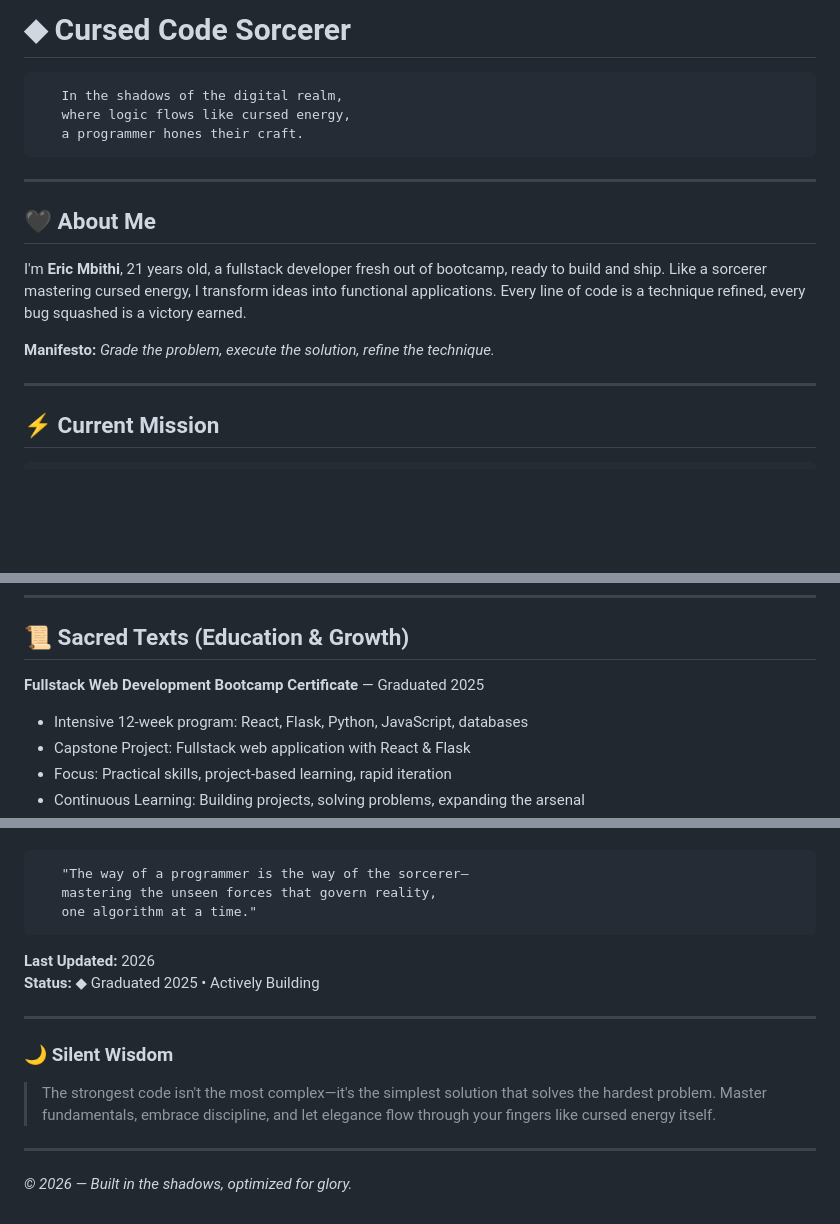
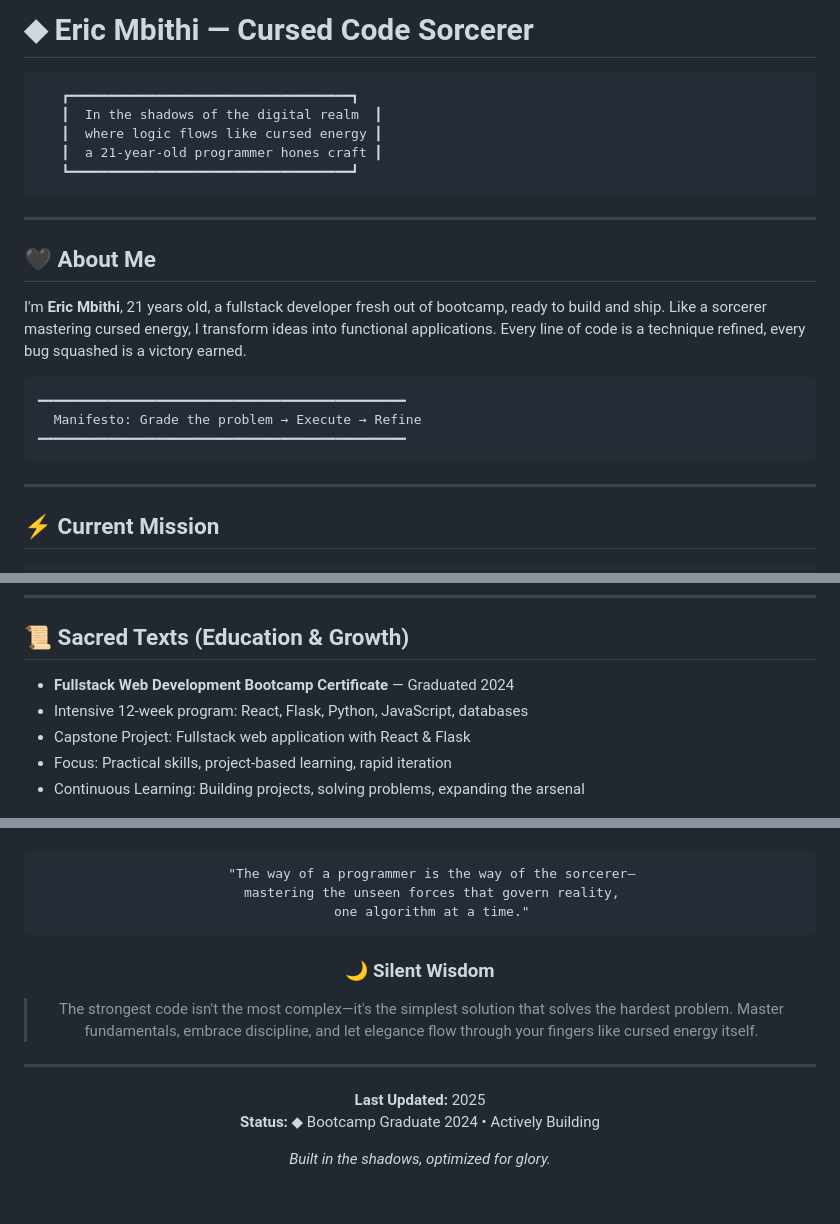
Before and after one commit to octane254/Octane254, a Markdown page: README.md, 3 parts joined by grey strips. GitHub-like rendering; blank space fills up the shorter version.

````diff
--- a/README.md
+++ b/README.md
@@ -1,9 +1,11 @@
-# ◆ Cursed Code Sorcerer
+# ◆ Eric Mbithi — Cursed Code Sorcerer
 
 ```
-   In the shadows of the digital realm,
-   where logic flows like cursed energy,
-   a programmer hones their craft.
+   ┏━━━━━━━━━━━━━━━━━━━━━━━━━━━━━━━━━━━━┓
+   ┃  In the shadows of the digital realm  ┃
+   ┃  where logic flows like cursed energy ┃
+   ┃  a 21-year-old programmer hones craft ┃
+   ┗━━━━━━━━━━━━━━━━━━━━━━━━━━━━━━━━━━━━┛
 ```
 
 ---
@@ -12,7 +14,11 @@
 
 I'm **Eric Mbithi**, 21 years old, a fullstack developer fresh out of bootcamp, ready to build and ship. Like a sorcerer mastering cursed energy, I transform ideas into functional applications. Every line of code is a technique refined, every bug squashed is a victory earned.
 
-**Manifesto:** *Grade the problem, execute the solution, refine the technique.*
+```
+━━━━━━━━━━━━━━━━━━━━━━━━━━━━━━━━━━━━━━━━━━━━━━━
+  Manifesto: Grade the problem → Execute → Refine
+━━━━━━━━━━━━━━━━━━━━━━━━━━━━━━━━━━━━━━━━━━━━━━━
+```
 
 ---
 
@@ -136,7 +164,7 @@ A collection of solved problems and implementations exploring fundamental comput
 
 ## 📜 Sacred Texts (Education & Growth)
 
- **Fullstack Web Development Bootcamp Certificate** — Graduated 2025
+- **Fullstack Web Development Bootcamp Certificate** — Graduated 2024
 - Intensive 12-week program: React, Flask, Python, JavaScript, databases
 - Capstone Project: Fullstack web application with React & Flask
 - Focus: Practical skills, project-based learning, rapid iteration
@@ -160,11 +192,6 @@ Actively looking for:
    mastering the unseen forces that govern reality,
    one algorithm at a time."
 ```
-
-**Last Updated:** 2026
-**Status:** ◆ Graduated 2025 • Actively Building
-
----
 
 ### 🌙 Silent Wisdom
 
@@ -172,4 +199,9 @@ Actively looking for:
 
 ---
 
-*© 2026 — Built in the shadows, optimized for glory.*
+**Last Updated:** 2025
+**Status:** ◆ Bootcamp Graduate 2024 • Actively Building
+
+*Built in the shadows, optimized for glory.*
+
+</div>
````
Also changed, not shown: other parts of README.md (+68 -42 lines).
